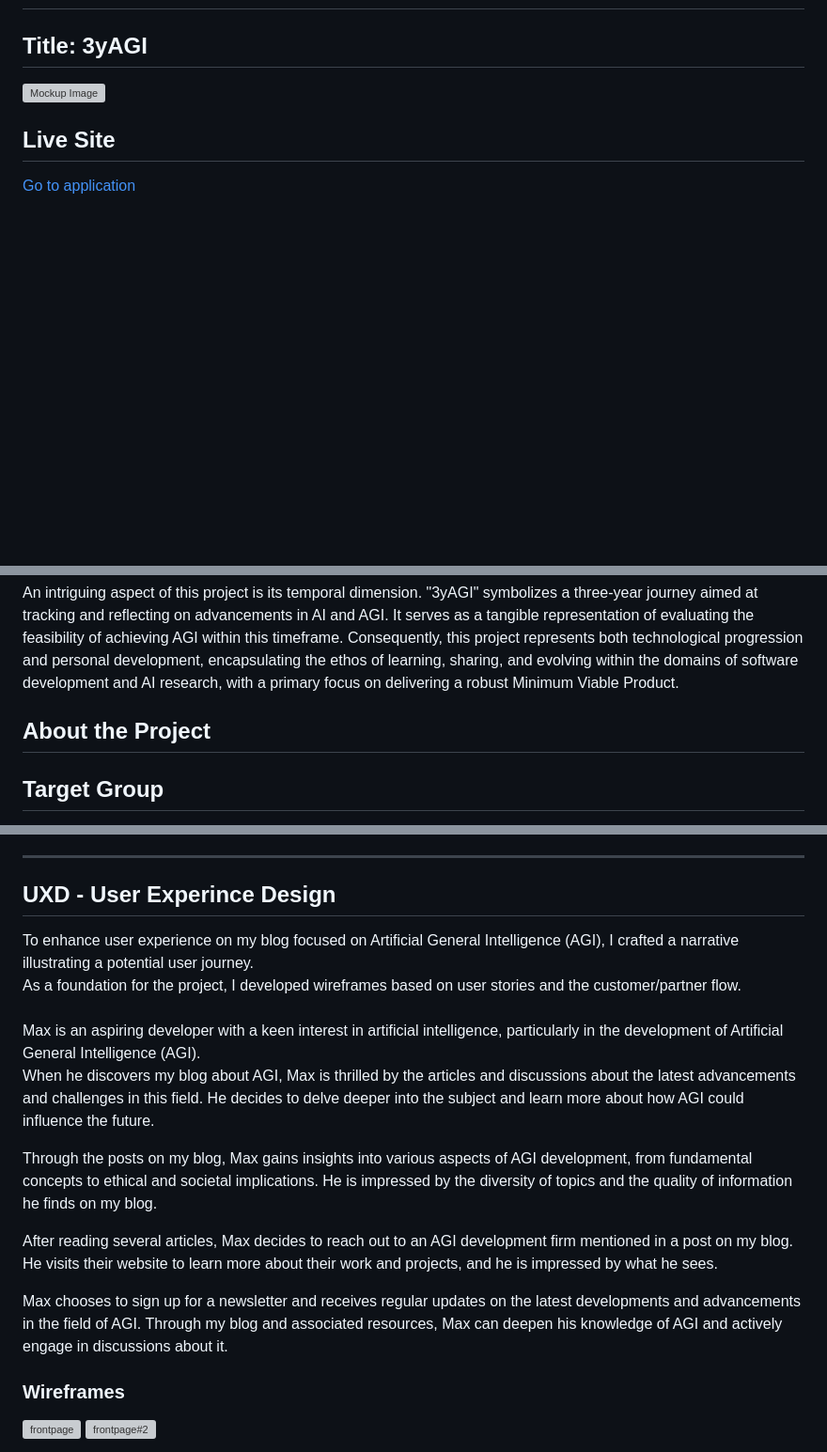
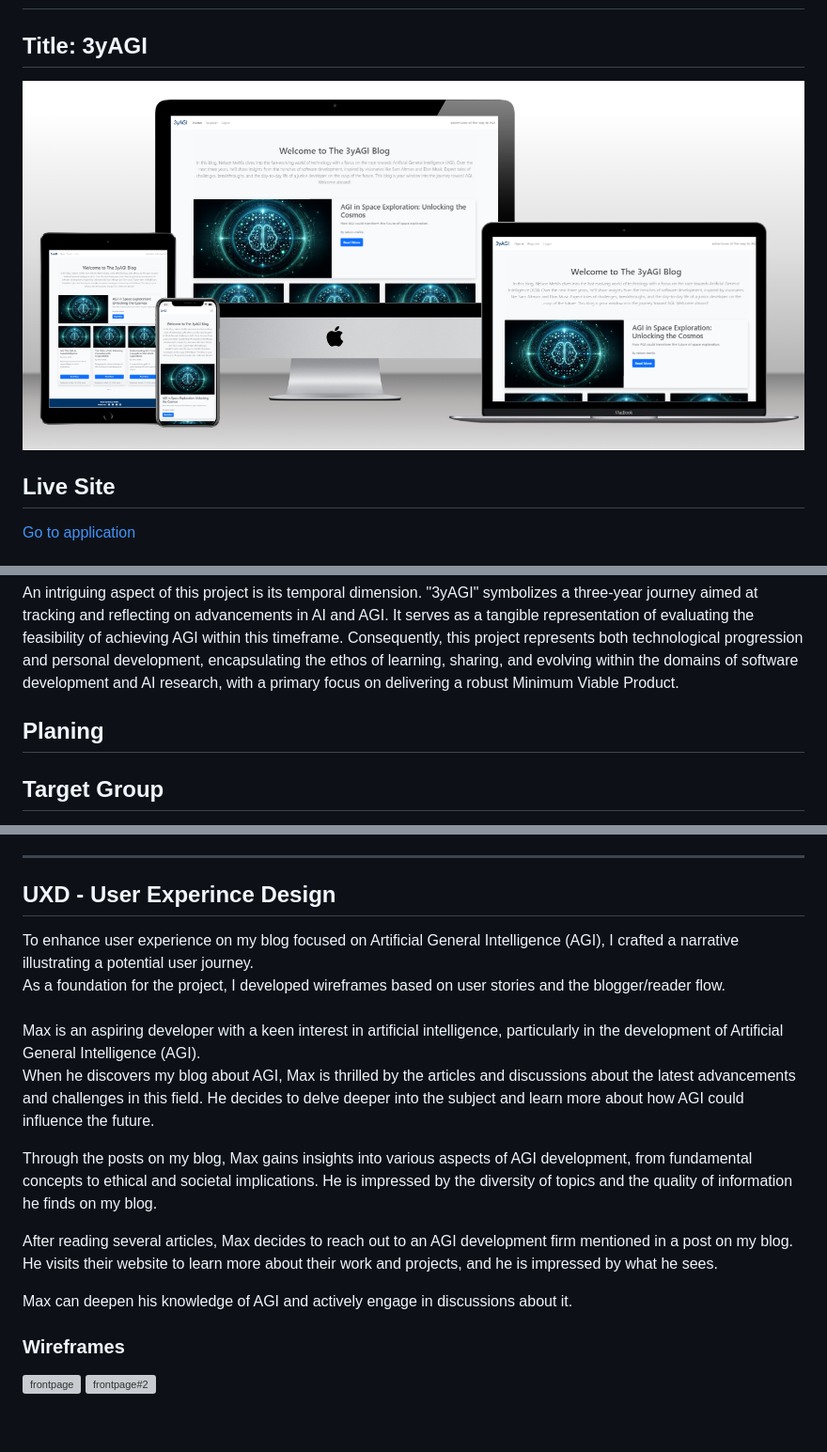
Before and after one commit to ThePyth0nKid/pp4-myblog, a Markdown page: README.md, 3 parts joined by grey strips. Shown: that part at 94% size. Rendered like a GitHub page; pictures changed too: docs/images/mockup.png (added); blank space fills up the shorter version; grey boxes are pictures that could not be loaded.

```diff
--- a/README.md
+++ b/README.md
@@ -2,7 +2,7 @@
 
 ## Title: 3yAGI
 
-![Mockup Image]()
+![Mockup Image](docs/images/mockup.png)
 
 ## Live Site
 
@@ -55,7 +55,7 @@ At the core of 3yAGI lies a blog website developed with Django for backend funct
 
 An intriguing aspect of this project is its temporal dimension. "3yAGI" symbolizes a three-year journey aimed at tracking and reflecting on advancements in AI and AGI. It serves as a tangible representation of evaluating the feasibility of achieving AGI within this timeframe. Consequently, this project represents both technological progression and personal development, encapsulating the ethos of learning, sharing, and evolving within the domains of software development and AI research, with a primary focus on delivering a robust Minimum Viable Product.
 
-<h2 id="plannig">About the Project</h2>
+<h2 id="plannig">Planing</h2>
 
 
 <h2 id="target-group">Target Group</h2>
@@ -72,7 +72,7 @@ As a reader, you can sign up to posts and write comments. You can explore Nelson
 <h2 id="user-experince">UXD - User Experince Design</h2>
 To enhance user experience on my blog focused on Artificial General Intelligence (AGI), I crafted a narrative illustrating a potential user journey.
 
-As a foundation for the project, I developed wireframes based on user stories and the customer/partner flow.
+As a foundation for the project, I developed wireframes based on user stories and the blogger/reader flow.
 
 
 <h3 id="storytelling"></h3>
@@ -84,7 +84,7 @@ Through the posts on my blog, Max gains insights into various aspects of AGI dev
 
 After reading several articles, Max decides to reach out to an AGI development firm mentioned in a post on my blog. He visits their website to learn more about their work and projects, and he is impressed by what he sees.
 
-Max chooses to sign up for a newsletter and receives regular updates on the latest developments and advancements in the field of AGI. Through my blog and associated resources, Max can deepen his knowledge of AGI and actively engage in discussions about it.
+Max can deepen his knowledge of AGI and actively engage in discussions about it.
 
 <h3 id="wireframe">Wireframes</h3>
 
```
